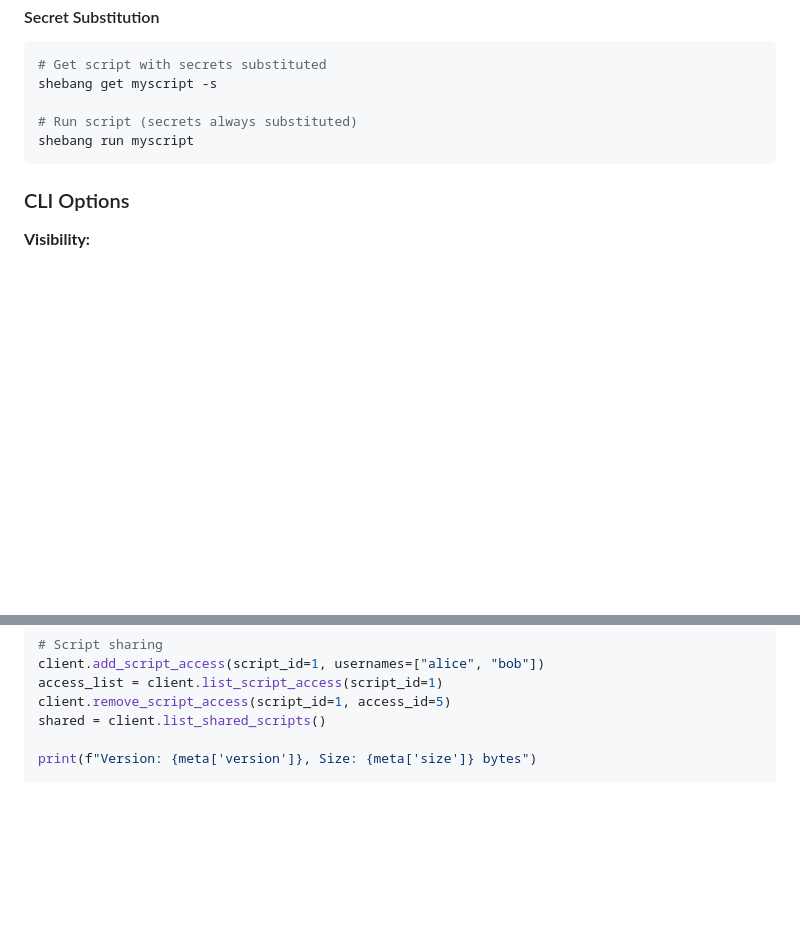
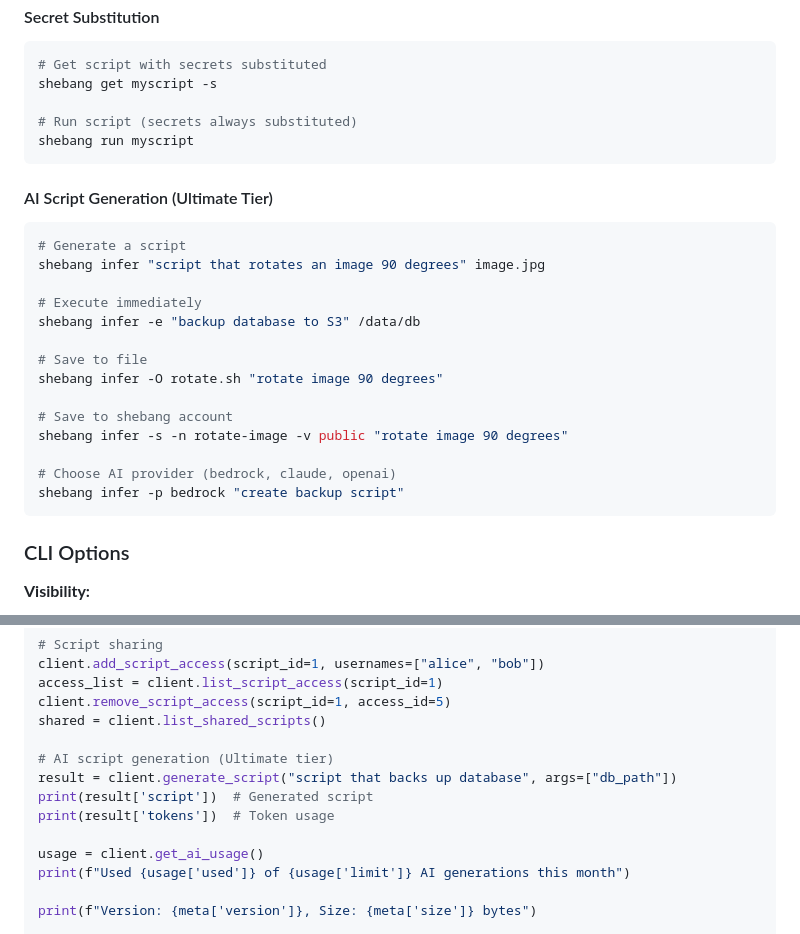
Before and after one commit to skibare87/shebangrun, a Markdown page: python/README.md, 2 parts joined by grey strips. GitHub-like rendering; blank space fills up the shorter version.

````diff
--- a/python/README.md
+++ b/python/README.md
@@ -168,6 +168,24 @@ shebang get myscript -s
 shebang run myscript
 ```
 
+#### AI Script Generation (Ultimate Tier)
+```bash
+# Generate a script
+shebang infer "script that rotates an image 90 degrees" image.jpg
+
+# Execute immediately
+shebang infer -e "backup database to S3" /data/db
+
+# Save to file
+shebang infer -O rotate.sh "rotate image 90 degrees"
+
+# Save to shebang account
+shebang infer -s -n rotate-image -v public "rotate image 90 degrees"
+
+# Choose AI provider (bedrock, claude, openai)
+shebang infer -p bedrock "create backup script"
+```
+
 ### CLI Options
 
 **Visibility:**
@@ -291,6 +309,14 @@ client.add_script_access(script_id=1, usernames=["alice", "bob"])
 access_list = client.list_script_access(script_id=1)
 client.remove_script_access(script_id=1, access_id=5)
 shared = client.list_shared_scripts()
+
+# AI script generation (Ultimate tier)
+result = client.generate_script("script that backs up database", args=["db_path"])
+print(result['script'])  # Generated script
+print(result['tokens'])  # Token usage
+
+usage = client.get_ai_usage()
+print(f"Used {usage['used']} of {usage['limit']} AI generations this month")
 
 print(f"Version: {meta['version']}, Size: {meta['size']} bytes")
 
````
Also changed, not shown: README.md (+11 -3 lines).
